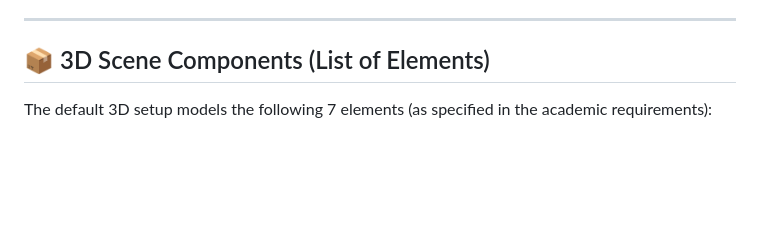
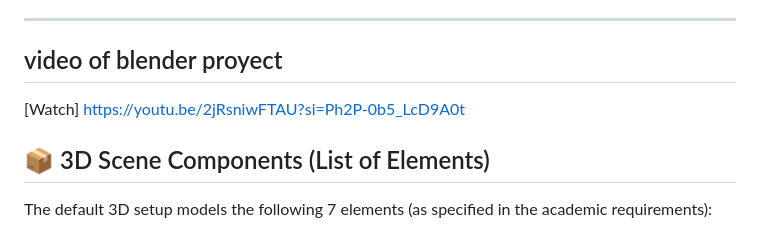
Before and after one commit to guimpy/3d-portfolio, a Markdown page: README.md, the part around the change. Rendered like a GitHub page; blank space fills up the shorter version.

Commit message:
Blender project video

```diff
--- a/README.md
+++ b/README.md
@@ -18,6 +18,8 @@ Welcome to my personal portfolio project! This is a modern, responsive website t
 - **Light / Dark Mode**: Global theme switcher adapting all panels and background accent colors.
 
 ---
+## video of blender proyect
+[Watch] https://youtu.be/2jRsniwFTAU?si=Ph2P-0b5_LcD9A0t
 
 ## 📦 3D Scene Components (List of Elements)
 
```
